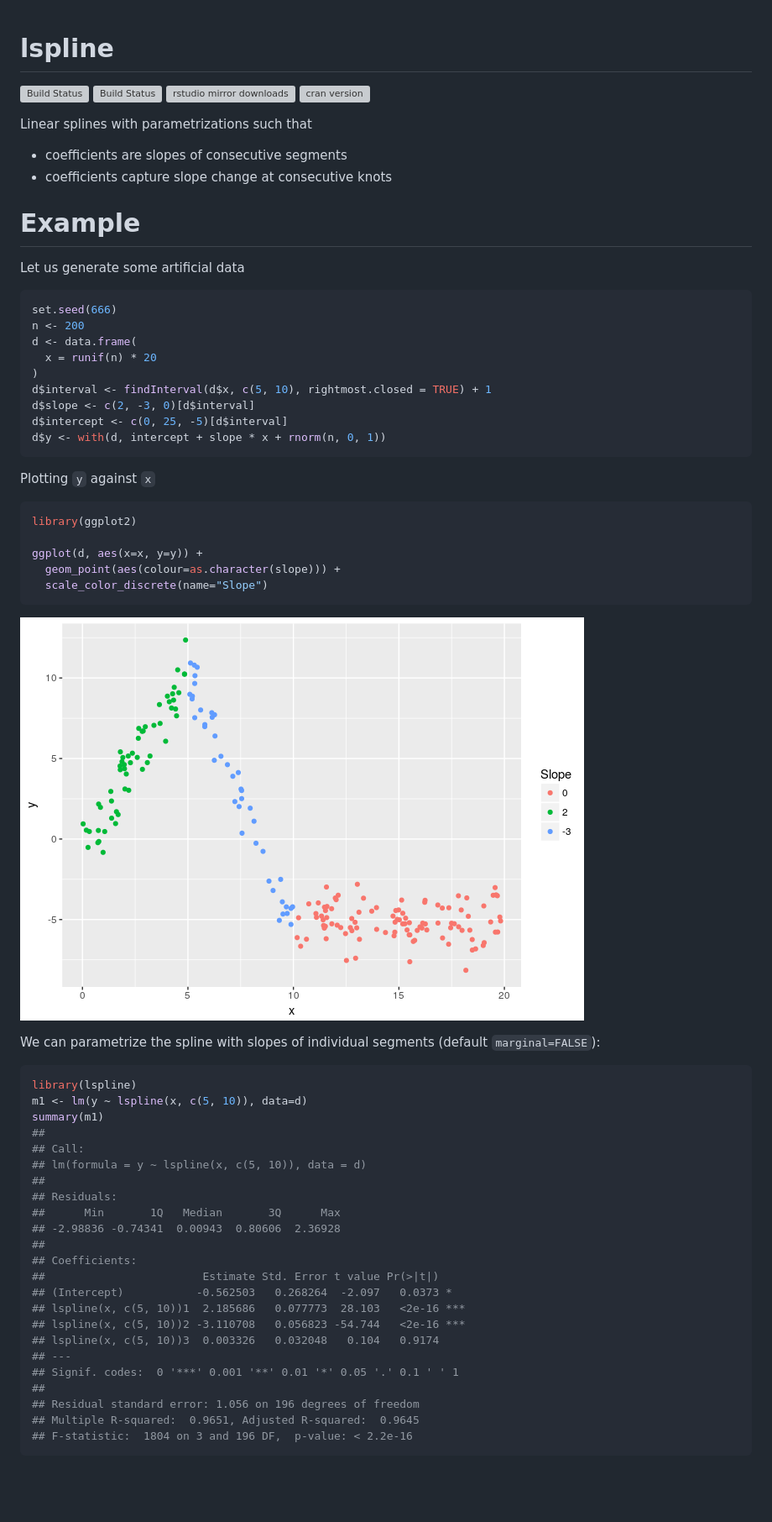
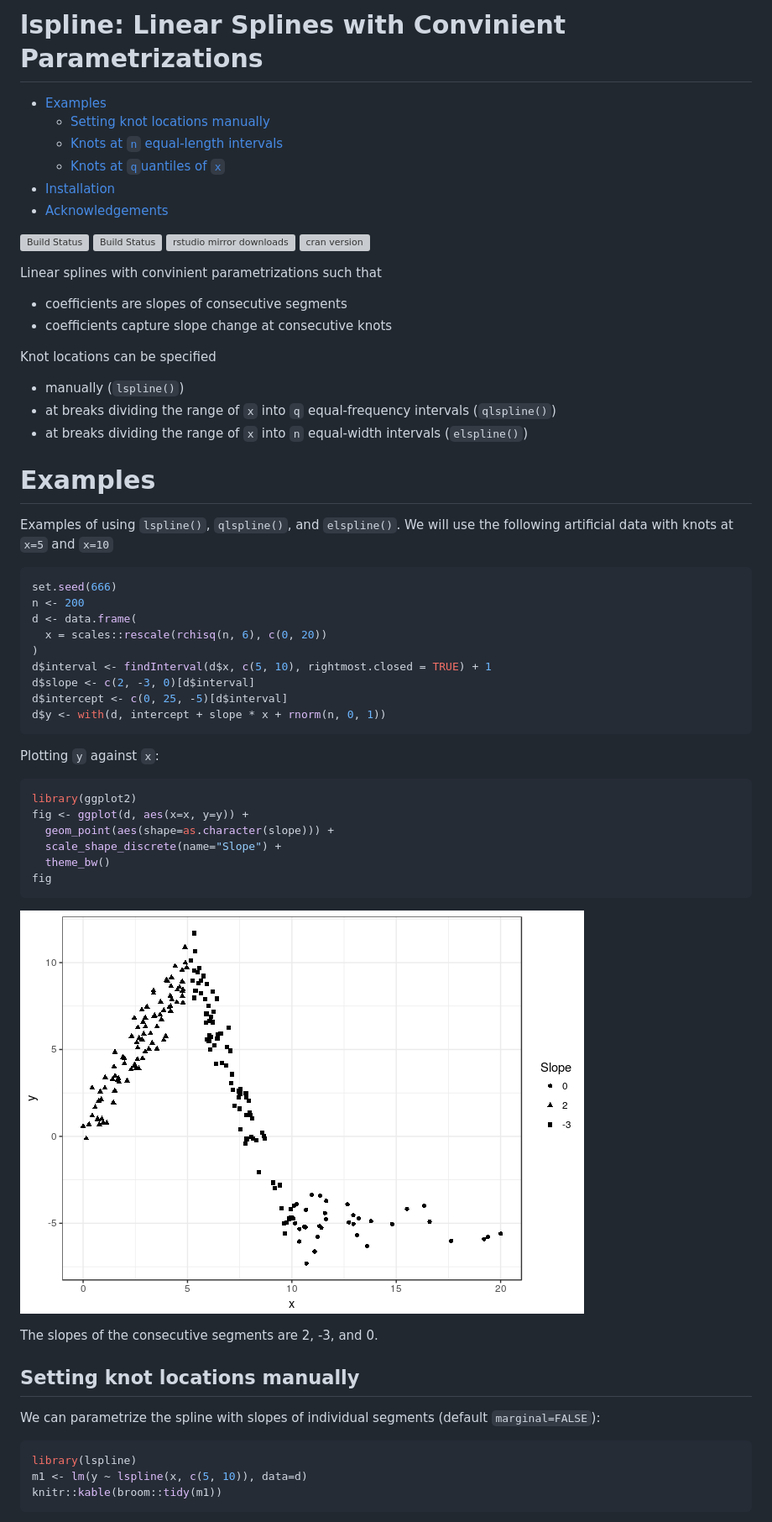
Before and after one commit to mbojan/lspline, a Markdown page: README.md, the part around one of its changes. Shown at 84% size. Rendered like a GitHub page; pictures changed too: tools/show_data-1.png; blank space fills up the shorter version; grey boxes are pictures that could not be loaded.

````diff
--- a/README.md
+++ b/README.md
@@ -1,24 +1,36 @@
+lspline: Linear Splines with Convinient Parametrizations
+================
 
-lspline
-=======
+-   [Examples](#examples)
+    -   [Setting knot locations manually](#setting-knot-locations-manually)
+    -   [Knots at `n` equal-length intervals](#knots-at-n-equal-length-intervals)
+    -   [Knots at `q`uantiles of `x`](#knots-at-quantiles-of-x)
+-   [Installation](#installation)
+-   [Acknowledgements](#acknowledgements)
 
 [![Build Status](https://travis-ci.org/mbojan/lspline.png?branch=master)](https://travis-ci.org/mbojan/lspline) [![Build Status](https://ci.appveyor.com/api/projects/status/lupt5o61rsqwqt97?svg=true)](https://ci.appveyor.com/project/mbojan/lspline) [![rstudio mirror downloads](http://cranlogs.r-pkg.org/badges/lspline?color=2ED968)](http://cranlogs.r-pkg.org/) [![cran version](http://www.r-pkg.org/badges/version/lspline)](https://cran.r-project.org/package=lspline)
 
-Linear splines with parametrizations such that
+Linear splines with convinient parametrizations such that
 
 -   coefficients are slopes of consecutive segments
 -   coefficients capture slope change at consecutive knots
 
-Example
-=======
+Knot locations can be specified
 
-Let us generate some artificial data
+-   manually (`lspline()`)
+-   at breaks dividing the range of `x` into `q` equal-frequency intervals (`qlspline()`)
+-   at breaks dividing the range of `x` into `n` equal-width intervals (`elspline()`)
+
+Examples
+========
+
+Examples of using `lspline()`, `qlspline()`, and `elspline()`. We will use the following artificial data with knots at `x=5` and `x=10`
 
 ``` r
 set.seed(666)
 n <- 200
 d <- data.frame(
-  x = runif(n) * 20
+  x = scales::rescale(rchisq(n, 6), c(0, 20))
 )
 d$interval <- findInterval(d$x, c(5, 10), rightmost.closed = TRUE) + 1
 d$slope <- c(2, -3, 0)[d$interval]
@@ -26,42 +38,28 @@ d$intercept <- c(0, 25, -5)[d$interval]
 d$y <- with(d, intercept + slope * x + rnorm(n, 0, 1))
 ```
 
-Plotting `y` against `x`
+Plotting `y` against `x`:
 
 ``` r
 library(ggplot2)
-
-ggplot(d, aes(x=x, y=y)) +
-  geom_point(aes(colour=as.character(slope))) +
-  scale_color_discrete(name="Slope")
+fig <- ggplot(d, aes(x=x, y=y)) +
+  geom_point(aes(shape=as.character(slope))) +
+  scale_shape_discrete(name="Slope") +
+  theme_bw()
+fig
 ```
 
 ![](tools/show_data-1.png)
+
+The slopes of the consecutive segments are 2, -3, and 0.
+
+Setting knot locations manually
+-------------------------------
 
 We can parametrize the spline with slopes of individual segments (default `marginal=FALSE`):
 
 ``` r
 library(lspline)
 m1 <- lm(y ~ lspline(x, c(5, 10)), data=d)
-summary(m1)
-##
-## Call:
-## lm(formula = y ~ lspline(x, c(5, 10)), data = d)
-##
-## Residuals:
-##      Min       1Q   Median       3Q      Max
-## -2.98836 -0.74341  0.00943  0.80606  2.36928
-##
-## Coefficients:
-##                        Estimate Std. Error t value Pr(>|t|)
-## (Intercept)           -0.562503   0.268264  -2.097   0.0373 *
-## lspline(x, c(5, 10))1  2.185686   0.077773  28.103   <2e-16 ***
-## lspline(x, c(5, 10))2 -3.110708   0.056823 -54.744   <2e-16 ***
-## lspline(x, c(5, 10))3  0.003326   0.032048   0.104   0.9174
-## ---
-## Signif. codes:  0 '***' 0.001 '**' 0.01 '*' 0.05 '.' 0.1 ' ' 1
-##
-## Residual standard error: 1.056 on 196 degrees of freedom
-## Multiple R-squared:  0.9651, Adjusted R-squared:  0.9645
-## F-statistic:  1804 on 3 and 196 DF,  p-value: < 2.2e-16
+knitr::kable(broom::tidy(m1))
 ```
````
Also changed, not shown: other parts of README.md (+90 -28 lines), tools/elspline-fitted-1.png (added), tools/lspline_fitted-1.png (added), tools/qlspline-fitted-1.png (added), 1 other file.
